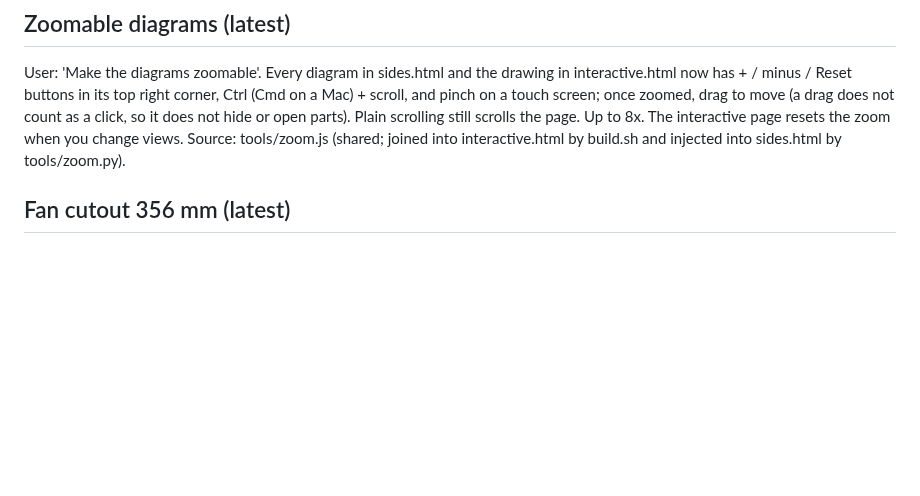
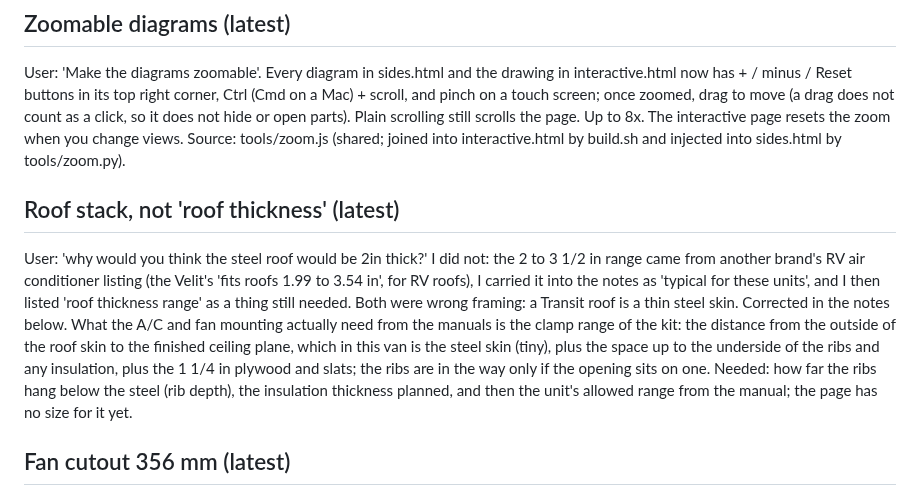
Before and after one commit to jowestramso-ship-it/van, a Markdown page: van-notes.md, the part around one of its changes. Drawn GitHub-style; blank space fills up the shorter version.

```diff
--- a/van-notes.md
+++ b/van-notes.md
@@ -15,6 +15,9 @@ User: 'add the storage under the countertop', drawers, 'the same top drawers'. R
 
 ## Zoomable diagrams (latest)
 User: 'Make the diagrams zoomable'. Every diagram in sides.html and the drawing in interactive.html now has + / minus / Reset buttons in its top right corner, Ctrl (Cmd on a Mac) + scroll, and pinch on a touch screen; once zoomed, drag to move (a drag does not count as a click, so it does not hide or open parts). Plain scrolling still scrolls the page. Up to 8x. The interactive page resets the zoom when you change views. Source: tools/zoom.js (shared; joined into interactive.html by build.sh and injected into sides.html by tools/zoom.py).
+
+## Roof stack, not 'roof thickness' (latest)
+User: 'why would you think the steel roof would be 2in thick?' I did not: the 2 to 3 1/2 in range came from another brand's RV air conditioner listing (the Velit's 'fits roofs 1.99 to 3.54 in', for RV roofs), I carried it into the notes as 'typical for these units', and I then listed 'roof thickness range' as a thing still needed. Both were wrong framing: a Transit roof is a thin steel skin. Corrected in the notes below. What the A/C and fan mounting actually need from the manuals is the clamp range of the kit: the distance from the outside of the roof skin to the finished ceiling plane, which in this van is the steel skin (tiny), plus the space up to the underside of the ribs and any insulation, plus the 1 1/4 in plywood and slats; the ribs are in the way only if the opening sits on one. Needed: how far the ribs hang below the steel (rib depth), the insulation thickness planned, and then the unit's allowed range from the manual; the page has no size for it yet.
 
 ## Fan cutout 356 mm (latest)
 User: 'the fan cutout is 356mm x 356mm, convert to in'. 356 mm / 25.4 = 14.016 in, so 14.02 in (14 and 1/64), a 14 in square for all practical purposes: the 14 x 14 already drawn is right (the interactive page rounds sizes to 1/8 in). The fan unit on the roof is 17.7 x 17.7 in, so the flange is about 1 7/8 in wider than the opening on each side (14 in vent size). Cutout notes in the interactive page, diagram G and the plan table now give the 356 mm size instead of 'not found'. Still needed for the fan: the roof thickness range, the amp draw, and whether the lid opens.
```
Also changed, not shown: other parts of van-notes.md (+1 -1 lines).
